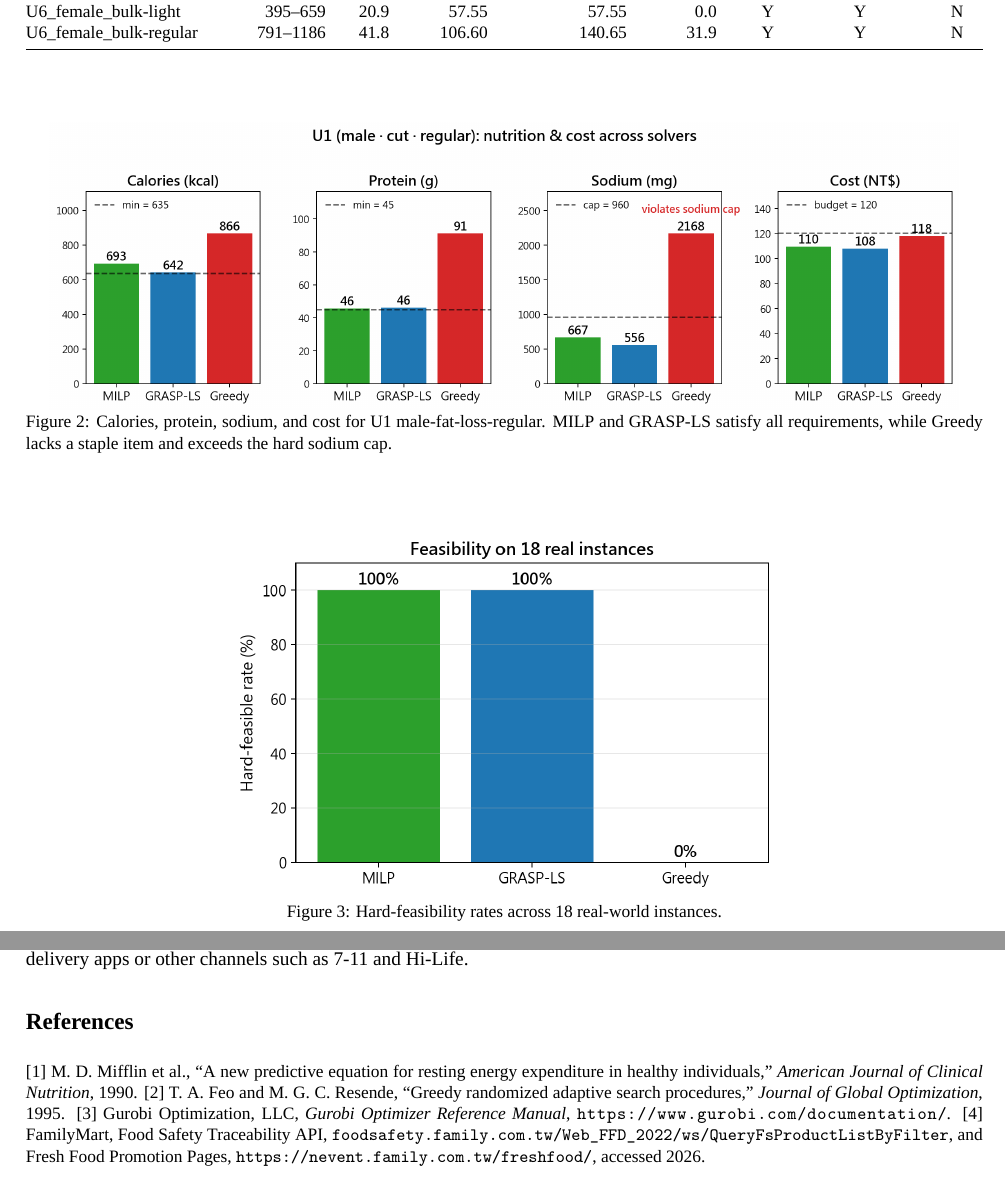
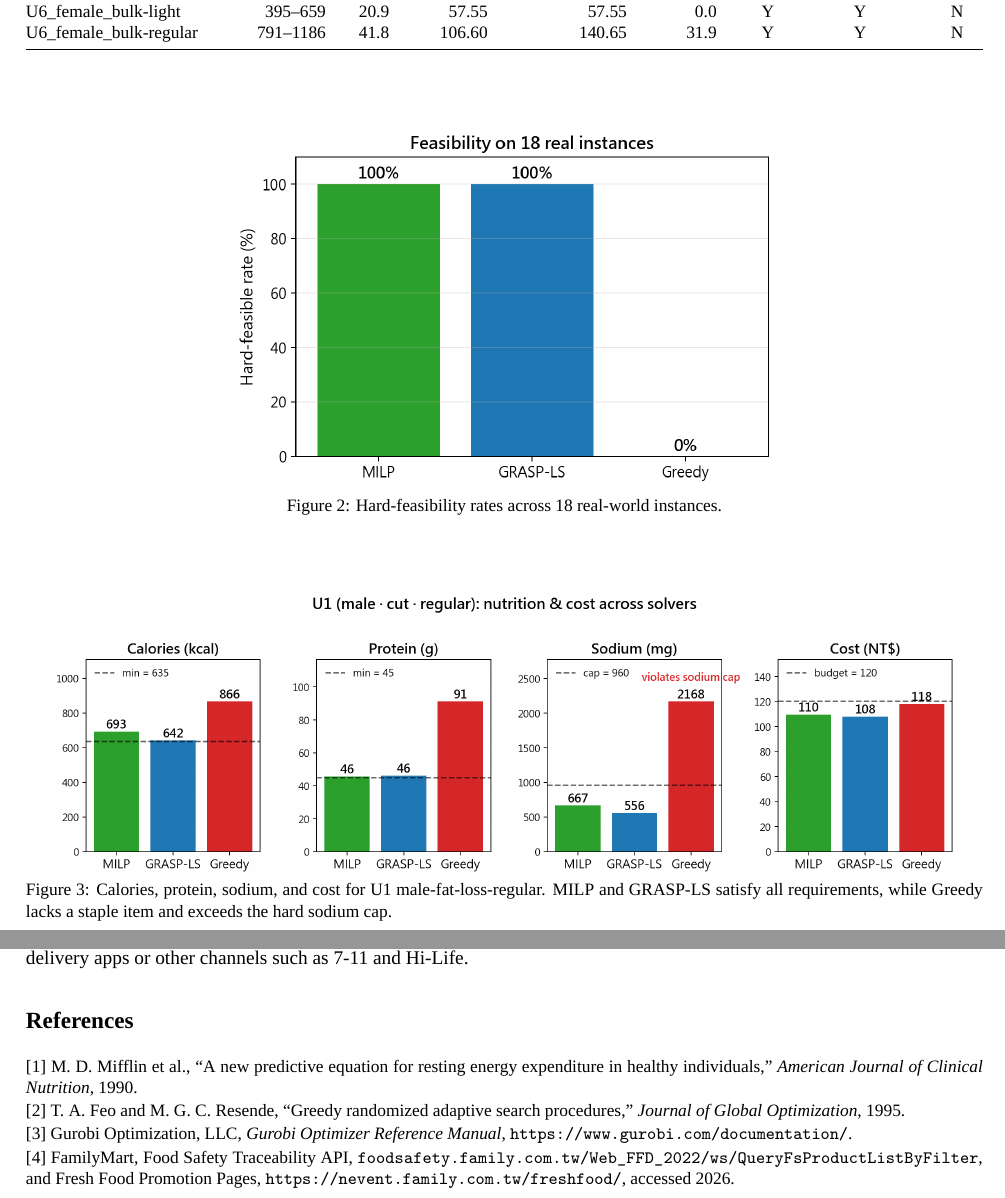
Before and after one commit to CdyTim630/ntu114-2-or-final, a LaTeX document (report/report_english_concise.tex): two parts of pages 7 and 12 of 12, joined at a grey line, cut so that both start at the same text. Compiled offline with XeLaTeX; a missing font is replaced by an installed copy or a similar font.

Commit message:
update report

```diff
--- a/report/report_english_concise.tex
+++ b/report/report_english_concise.tex
@@ -302,6 +302,12 @@ U6\_female\_bulk-regular & 791--1186 & 41.8 & 106.60 & 140.65 & 31.9 & Y & Y & N
 \end{tabular*}
 \end{table}
 
+\begin{figure}[htbp]
+\centering
+\includegraphics[width=0.58\textwidth]{../results/figs/fig_feasibility.png}
+\caption{Hard-feasibility rates across 18 real-world instances.}\label{fig:feas}
+\end{figure}
+
 Figure \ref{fig:break} uses U1 (male, fat loss, regular meal) as an example to compare the nutritional and cost outcomes of the three methods. MILP and GRASP-LS both produce structurally complete meals that satisfy all relevant targets. Greedy, because it only considers the protein-to-price ratio, misses the staple requirement and exceeds the hard sodium cap, making the solution hard-infeasible.
 
 \begin{figure}[htbp]
@@ -309,12 +315,6 @@ Figure \ref{fig:break} uses U1 (male, fat loss, regular meal) as an example to c
 \includegraphics[width=0.95\textwidth]{../results/figs/fig_real_breakdown.png}
 \caption{Calories, protein, sodium, and cost for U1 male-fat-loss-regular. MILP and GRASP-LS satisfy all requirements, while Greedy lacks a staple item and exceeds the hard sodium cap.}
 \label{fig:break}
-\end{figure}
-
-\begin{figure}[htbp]
-\centering
-\includegraphics[width=0.58\textwidth]{../results/figs/fig_feasibility.png}
-\caption{Hard-feasibility rates across 18 real-world instances.}\label{fig:feas}
 \end{figure}
 
 \FloatBarrier
@@ -450,7 +450,12 @@ This study formulates convenience-store meal recommendation as a mixed-integer l
 Future work includes a Greedy+Repair benchmark, richer local-search neighborhoods, multi-day recommendation, dynamic inventory information, OCR-based in-store label updates, online learning from clicks and rejections, and integration with delivery apps or other channels such as 7-11 and Hi-Life.
 
 \section*{References}
-\small
-[1] M. D. Mifflin et al., ``A new predictive equation for resting energy expenditure in healthy individuals,'' \textit{American Journal of Clinical Nutrition}, 1990. [2] T. A. Feo and M. G. C. Resende, ``Greedy randomized adaptive search procedures,'' \textit{Journal of Global Optimization}, 1995. [3] Gurobi Optimization, LLC, \textit{Gurobi Optimizer Reference Manual}, \url{https://www.gurobi.com/documentation/}. [4] FamilyMart, Food Safety Traceability API, \url{foodsafety.family.com.tw/Web_FFD_2022/ws/QueryFsProductListByFilter}, and Fresh Food Promotion Pages, \url{https://nevent.family.com.tw/freshfood/}, accessed 2026.
+{\small
+\setlength{\parskip}{1pt}
+\noindent [1] M. D. Mifflin et al., ``A new predictive equation for resting energy expenditure in healthy individuals,'' \textit{American Journal of Clinical Nutrition}, 1990.\par
+\noindent [2] T. A. Feo and M. G. C. Resende, ``Greedy randomized adaptive search procedures,'' \textit{Journal of Global Optimization}, 1995.\par
+\noindent [3] Gurobi Optimization, LLC, \textit{Gurobi Optimizer Reference Manual}, \url{https://www.gurobi.com/documentation/}.\par
+\noindent [4] FamilyMart, Food Safety Traceability API, \url{foodsafety.family.com.tw/Web_FFD_2022/ws/QueryFsProductListByFilter}, and Fresh Food Promotion Pages, \url{https://nevent.family.com.tw/freshfood/}, accessed 2026.\par
+}
 
 \end{document}
```
Also changed, not shown: report/report_english_concise_latexfont.tex (+13 -8 lines), report/report_english_concise.pdf, report/report_english_concise_latexfont.pdf, results/figs/fig_gap_by_size.png, results/figs/fig_runtime.png, 1 other file.
